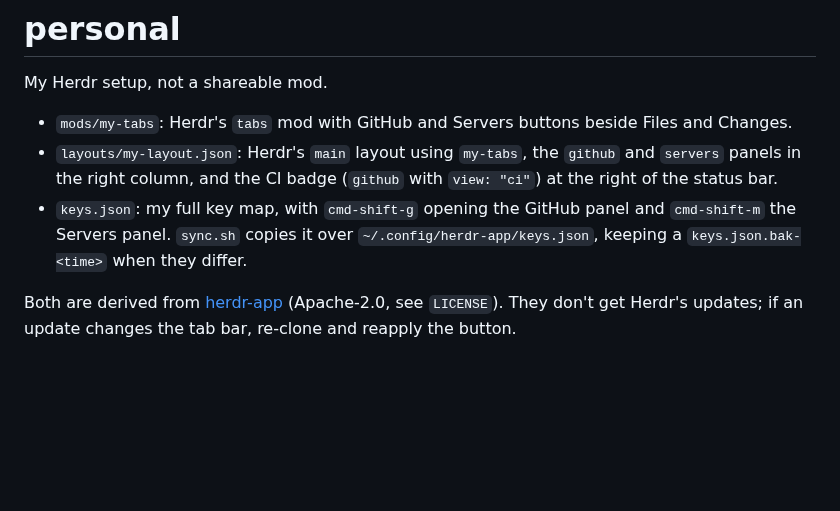
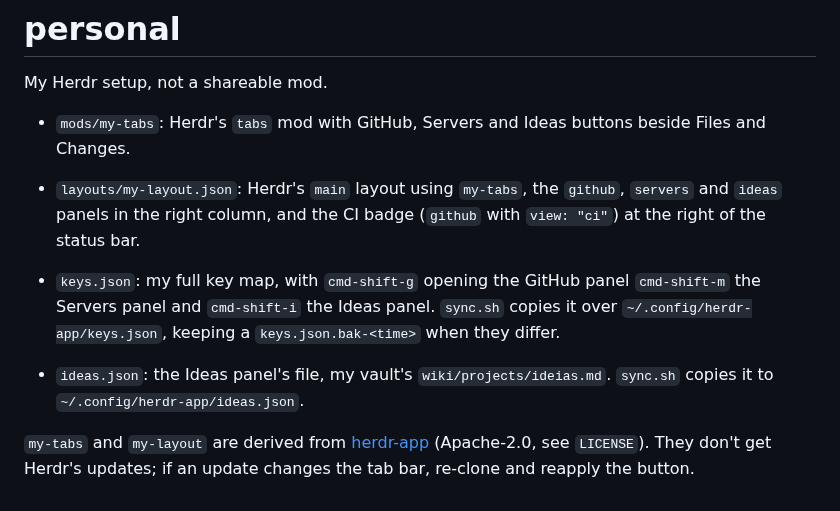
Before and after one commit to obrunogonzaga/herdr-mods, a Markdown page: personal/README.md, the part around the change. GitHub-like rendering; blank space fills up the shorter version.

```diff
--- a/personal/README.md
+++ b/personal/README.md
@@ -2,8 +2,10 @@
 
 My Herdr setup, not a shareable mod.
 
-- `mods/my-tabs`: Herdr's `tabs` mod with GitHub and Servers buttons beside Files and Changes.
-- `layouts/my-layout.json`: Herdr's `main` layout using `my-tabs`, the `github` and `servers` panels in the right column, and the CI badge (`github` with `view: "ci"`) at the right of the status bar.
-- `keys.json`: my full key map, with `cmd-shift-g` opening the GitHub panel and `cmd-shift-m` the Servers panel. `sync.sh` copies it over `~/.config/herdr-app/keys.json`, keeping a `keys.json.bak-<time>` when they differ.
+- `mods/my-tabs`: Herdr's `tabs` mod with GitHub, Servers and Ideas buttons beside Files and Changes.
+- `layouts/my-layout.json`: Herdr's `main` layout using `my-tabs`, the `github`, `servers` and `ideas` panels in the right column, and the CI badge (`github` with `view: "ci"`) at the right of the status bar.
+- `keys.json`: my full key map, with `cmd-shift-g` opening the GitHub panel `cmd-shift-m` the Servers panel and `cmd-shift-i` the Ideas panel. `sync.sh` copies it over `~/.config/herdr-app/keys.json`, keeping a `keys.json.bak-<time>` when they differ.
 
-Both are derived from [herdr-app](https://github.com/herdrdev/herdr-app) (Apache-2.0, see `LICENSE`). They don't get Herdr's updates; if an update changes the tab bar, re-clone and reapply the button.
+- `ideas.json`: the Ideas panel's file, my vault's `wiki/projects/ideias.md`. `sync.sh` copies it to `~/.config/herdr-app/ideas.json`.
+
+`my-tabs` and `my-layout` are derived from [herdr-app](https://github.com/herdrdev/herdr-app) (Apache-2.0, see `LICENSE`). They don't get Herdr's updates; if an update changes the tab bar, re-clone and reapply the button.
```
Also changed, not shown: README.md (+6 -1 lines), ideas-panel/RECIPE.md (added, +105 -0 lines), ideas-panel/preview.png (added), 11 other files.
